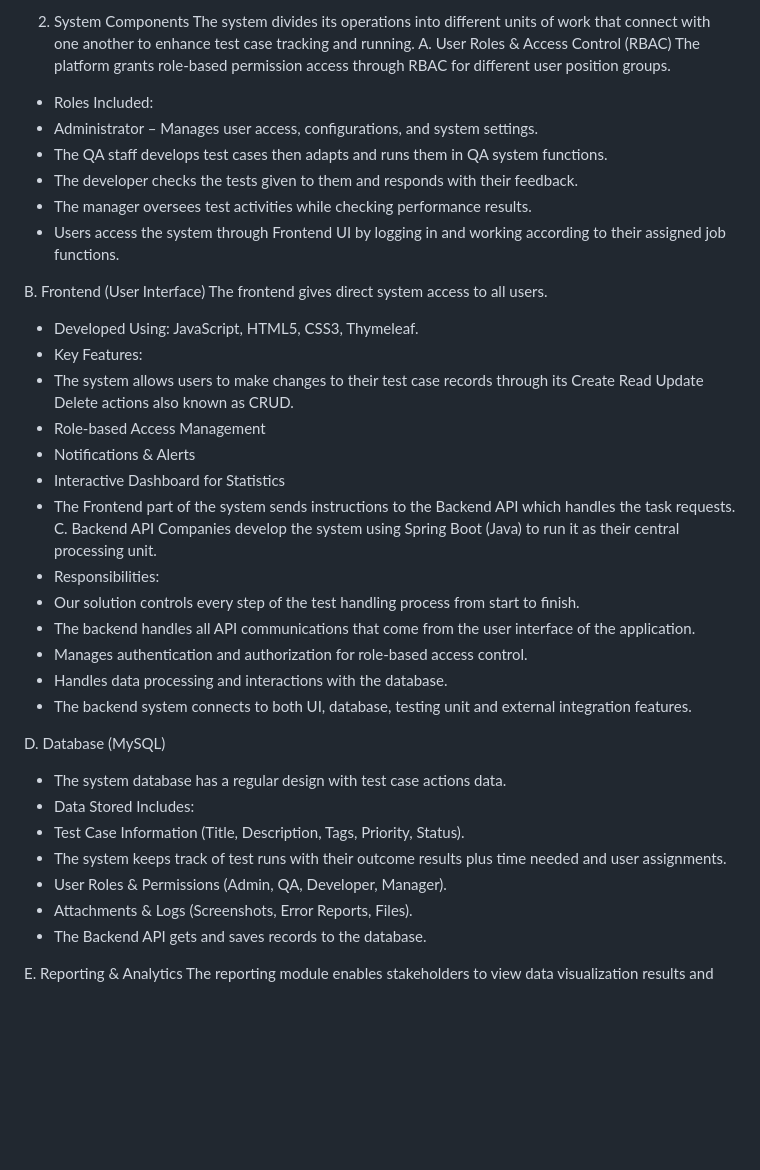
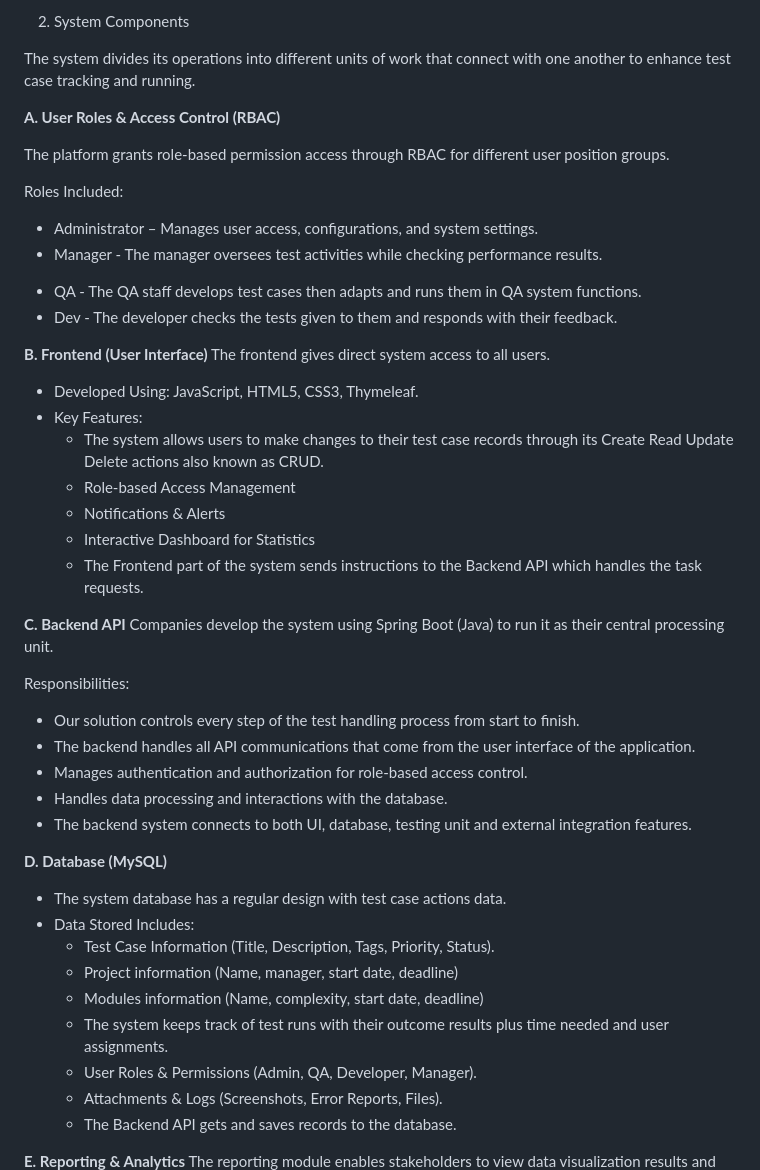
Before and after one commit to my-unt-projects/TestVault, a Markdown page: docs/reports/Deliverable_2_Report.md, the part around one of its changes. Drawn GitHub-style; blank space fills up the shorter version.

```diff
--- a/docs/reports/Deliverable_2_Report.md
+++ b/docs/reports/Deliverable_2_Report.md
@@ -26,41 +29,55 @@ Our project requires an architectural diagram built on this system description.
 
 2. System Components
+
 The system divides its operations into different units of work that connect with one another to enhance test case tracking and running.
-A. User Roles & Access Control (RBAC)
+
+**A. User Roles & Access Control (RBAC)**
+
 The platform grants role-based permission access through RBAC for different user position groups.
-* Roles Included:
-* Administrator – Manages user access, configurations, and system settings.
-* The QA staff develops test cases then adapts and runs them in QA system functions.
-* The developer checks the tests given to them and responds with their feedback.
-* The manager oversees test activities while checking performance results.
-* Users access the system through Frontend UI by logging in and working according to their assigned job functions.
 
-B. Frontend (User Interface)
+Roles Included:
+
+- Administrator – Manages user access, configurations, and system settings.
+- Manager - The manager oversees test activities while checking performance results.
+
+* QA - The QA staff develops test cases then adapts and runs them in QA system functions.
+* Dev - The developer checks the tests given to them and responds with their feedback.
+
+**B. Frontend (User Interface)**
 The frontend gives direct system access to all users.
+
 * Developed Using: JavaScript, HTML5, CSS3, Thymeleaf.
 * Key Features:
-* The system allows users to make changes to their test case records through its Create Read Update Delete actions also known as CRUD.
-* Role-based Access Management
-* Notifications & Alerts
-* Interactive Dashboard for Statistics
-* The Frontend part of the system sends instructions to the Backend API which handles the task requests.
-C. Backend API
+  * The system allows users to make changes to their test case records through its Create Read Update Delete actions also known as CRUD.
+  * Role-based Access Management
+  * Notifications & Alerts
+  * Interactive Dashboard for Statistics
+  * The Frontend part of the system sends instructions to the Backend API which handles the task requests.
+
+
+**C. Backend API**
 Companies develop the system using Spring Boot (Java) to run it as their central processing unit.
-* Responsibilities:
+
+Responsibilities:
+
 * Our solution controls every step of the test handling process from start to finish.
 * The backend handles all API communications that come from the user interface of the application.
 * Manages authentication and authorization for role-based access control.
 * Handles data processing and interactions with the database.
 * The backend system connects to both UI, database, testing unit and external integration features.
 
-D. Database (MySQL)
+**D. Database (MySQL)**
+
 * The system database has a regular design with test case actions data.
 * Data Stored Includes:
-* Test Case Information (Title, Description, Tags, Priority, Status).
-* The system keeps track of test runs with their outcome results plus time needed and user assignments.
-* User Roles & Permissions (Admin, QA, Developer, Manager).
-* Attachments & Logs (Screenshots, Error Reports, Files).
-* The Backend API gets and saves records to the database.
+  * Test Case Information (Title, Description, Tags, Priority, Status).
+  * Project information (Name, manager, start date, deadline)
+  * Modules information (Name, complexity, start date, deadline)
+  * The system keeps track of test runs with their outcome results plus time needed and user assignments.
+  * User Roles & Permissions (Admin, QA, Developer, Manager).
+  * Attachments & Logs (Screenshots, Error Reports, Files).
+  * The Backend API gets and saves records to the database.
 
-E. Reporting & Analytics
+
+**E. Reporting & Analytics**
 The reporting module enables stakeholders to view data visualization results and requested data reports.
```
Also changed, not shown: other parts of docs/reports/Deliverable_2_Report.md (+61 -52 lines).
